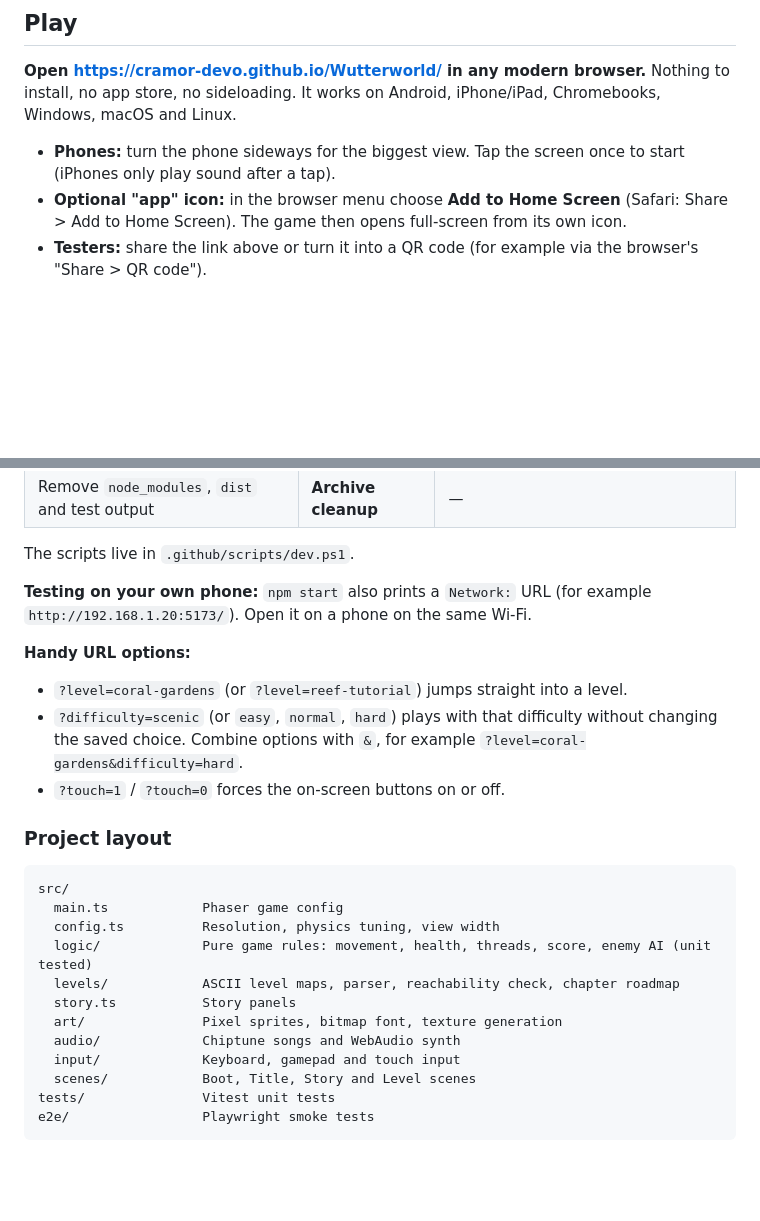
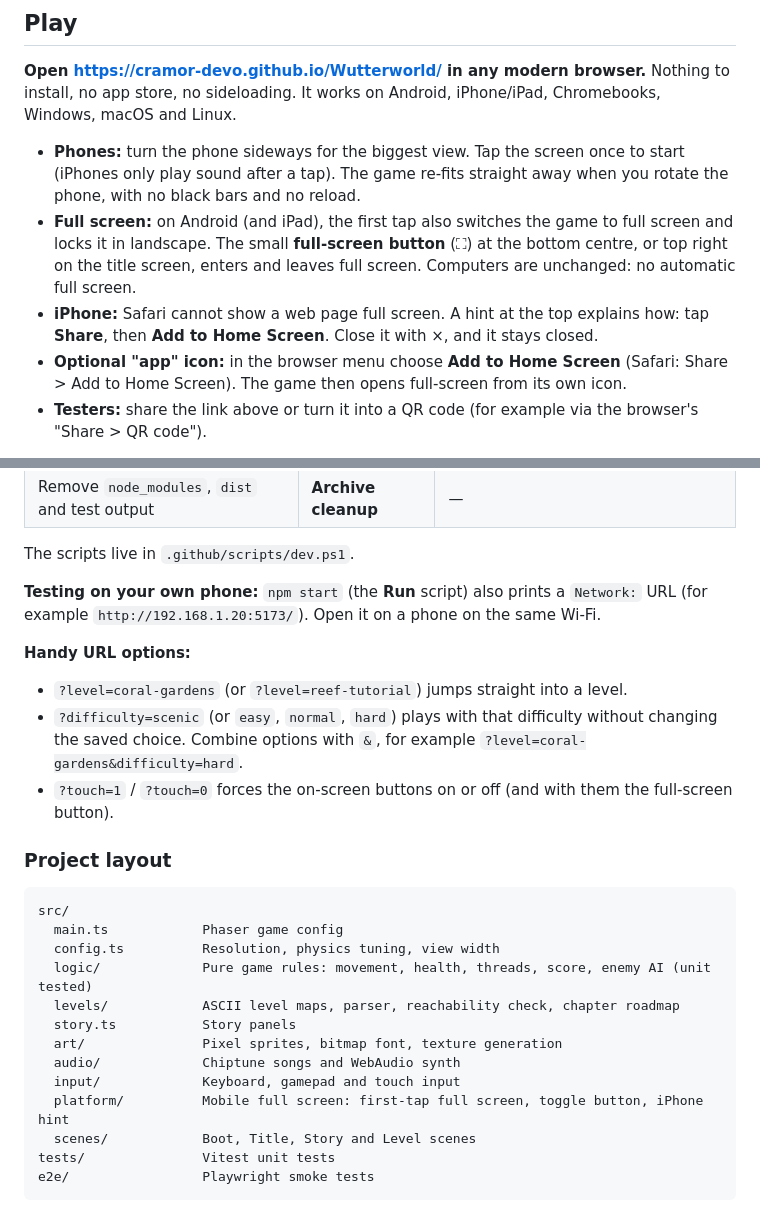
Before and after one commit to cramor-devo/Wutterworld, a Markdown page: README.md, 2 parts joined by grey strips. Drawn GitHub-style; blank space fills up the shorter version.

Commit message:
Document mobile full screen in README and CHANGELOG (#10)
Co-authored-by: Copilot App <223556219+Copilot@users.noreply.github.com>

```diff
--- a/README.md
+++ b/README.md
@@ -15,7 +15,12 @@ dodging every creature that thinks sea cucumbers are a snack, and finally swims
 sideloading. It works on Android, iPhone/iPad, Chromebooks, Windows, macOS and Linux.
 
 - **Phones:** turn the phone sideways for the biggest view. Tap the screen once to start (iPhones only play sound
-  after a tap).
+  after a tap). The game re-fits straight away when you rotate the phone, with no black bars and no reload.
+- **Full screen:** on Android (and iPad), the first tap also switches the game to full screen and locks it in
+  landscape. The small **full-screen button** (⛶) at the bottom centre, or top right on the title screen, enters
+  and leaves full screen. Computers are unchanged: no automatic full screen.
+- **iPhone:** Safari cannot show a web page full screen. A hint at the top explains how: tap **Share**, then
+  **Add to Home Screen**. Close it with ×, and it stays closed.
 - **Optional "app" icon:** in the browser menu choose **Add to Home Screen** (Safari: Share > Add to Home Screen).
   The game then opens full-screen from its own icon.
 - **Testers:** share the link above or turn it into a QR code (for example via the browser's "Share > QR code").
@@ -84,15 +89,15 @@ Requirements: [Node.js](https://nodejs.org/) 22.13 or newer (current LTS).
 
 The scripts live in `.github/scripts/dev.ps1`.
 
-**Testing on your own phone:** `npm start` also prints a `Network:` URL (for example `http://192.168.1.20:5173/`).
-Open it on a phone on the same Wi-Fi.
+**Testing on your own phone:** `npm start` (the **Run** script) also prints a `Network:` URL (for example
+`http://192.168.1.20:5173/`). Open it on a phone on the same Wi-Fi.
 
 **Handy URL options:**
 
 - `?level=coral-gardens` (or `?level=reef-tutorial`) jumps straight into a level.
 - `?difficulty=scenic` (or `easy`, `normal`, `hard`) plays with that difficulty without changing the saved
   choice. Combine options with `&`, for example `?level=coral-gardens&difficulty=hard`.
-- `?touch=1` / `?touch=0` forces the on-screen buttons on or off.
+- `?touch=1` / `?touch=0` forces the on-screen buttons on or off (and with them the full-screen button).
 
 ### Project layout
 
@@ -106,6 +111,7 @@ src/
   art/               Pixel sprites, bitmap font, texture generation
   audio/             Chiptune songs and WebAudio synth
   input/             Keyboard, gamepad and touch input
+  platform/          Mobile full screen: first-tap full screen, toggle button, iPhone hint
   scenes/            Boot, Title, Story and Level scenes
 tests/               Vitest unit tests
 e2e/                 Playwright smoke tests
```
Also changed, not shown: CHANGELOG.md (+16 -0 lines).
